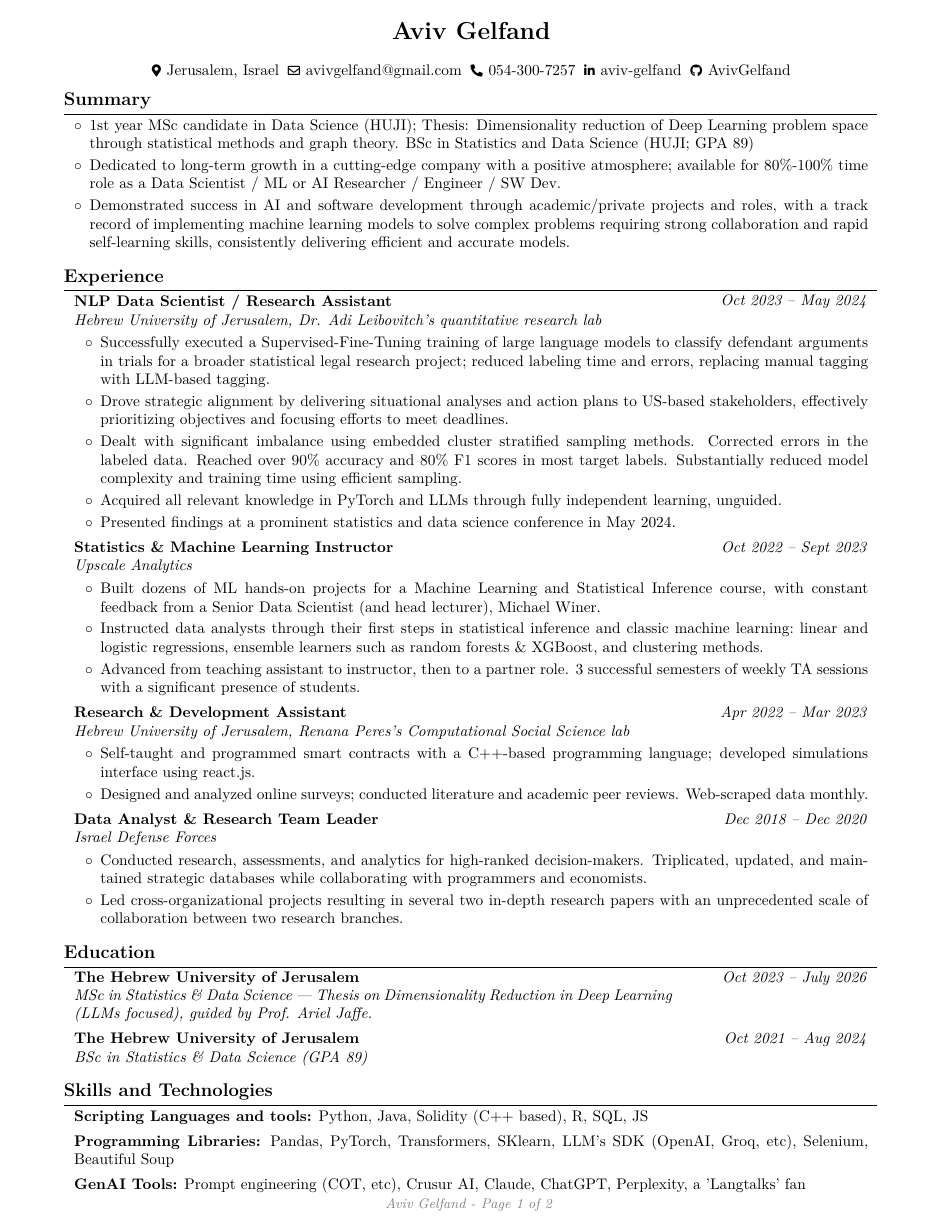
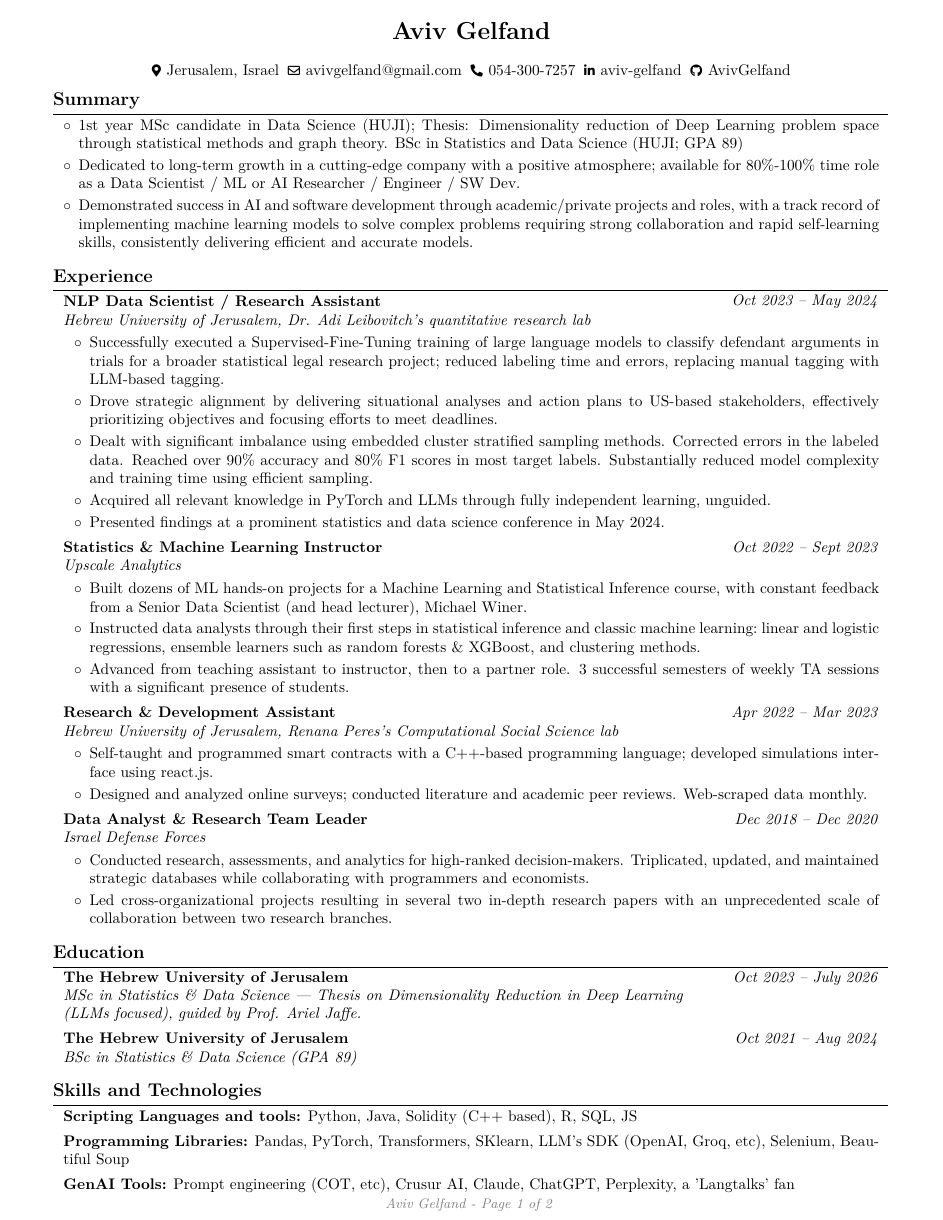
Before and after one commit to AvivGelfand/Resume, a LaTeX CV (Aviv_Gelfand_CV.tex): page 1 of 2. Compiled offline with pdfLaTeX.

Commit message:
Render the latest CV

```diff
--- a/Aviv_Gelfand_CV.tex
+++ b/Aviv_Gelfand_CV.tex
@@ -5,8 +5,8 @@
     ignoreheadfoot, % set margins without considering header and footer
     top=0.5 cm, % seperation between body and page edge from the top
     bottom=0.5 cm, % seperation between body and page edge from the bottom
-    left=1.5 cm, % seperation between body and page edge from the left
-    right=1.5 cm, % seperation between body and page edge from the right
+    left=1.25 cm, % seperation between body and page edge from the left
+    right=1.25 cm, % seperation between body and page edge from the right
     footskip=0.25 cm, % seperation between body and footer
     % showframe % for debugging
 ]{geometry} % for adjusting page geometry
@@ -130,7 +130,7 @@
 \newcommand{\placelastupdatedtext}{% \placetextbox{<horizontal pos>}{<vertical pos>}{<stuff>}
   \AddToShipoutPictureFG*{% Add <stuff> to current page foreground
     \put(
-        \LenToUnit{\paperwidth-1.5 cm-0.2 cm+0.05cm},
+        \LenToUnit{\paperwidth-1.25 cm-0.2 cm+0.05cm},
         \LenToUnit{\paperheight-0.25 cm}
     ){\vtop{{\null}\makebox[0pt][c]{
         \small\color{gray}\textit{Last updated in September 2024}\hspace{\widthof{Last updated in September 2024}}
```
Also changed, not shown: Aviv_Gelfand_CV.pdf, Aviv_Gelfand_CV_1.png, Aviv_Gelfand_CV_2.png.
